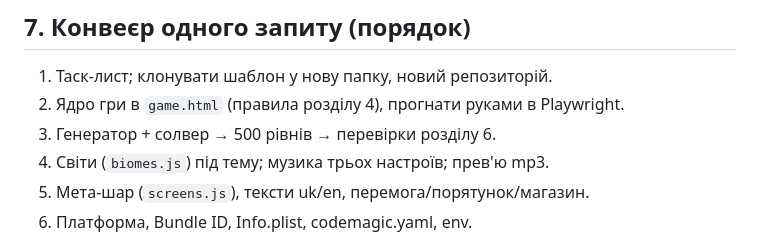
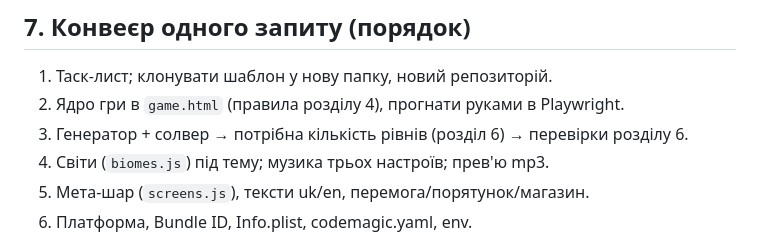
Before and after one commit to FunBun-Games/pourThecolour, a Markdown page: PLAYBOOK.md, the part around the change. Rendered like a GitHub page.

Commit message:
PLAYBOOK: level count step

```diff
--- a/PLAYBOOK.md
+++ b/PLAYBOOK.md
@@ -151,7 +151,7 @@ description: Build a complete, near-release iOS hybrid-casual puzzle game from o
 
 1. Таск-лист; клонувати шаблон у нову папку, новий репозиторій.
 2. Ядро гри в `game.html` (правила розділу 4), прогнати руками в Playwright.
-3. Генератор + солвер → 500 рівнів → перевірки розділу 6.
+3. Генератор + солвер → потрібна кількість рівнів (розділ 6) → перевірки розділу 6.
 4. Світи (`biomes.js`) під тему; музика трьох настроїв; прев'ю mp3.
 5. Мета-шар (`screens.js`), тексти uk/en, перемога/порятунок/магазин.
 6. Платформа, Bundle ID, Info.plist, codemagic.yaml, env.
```
